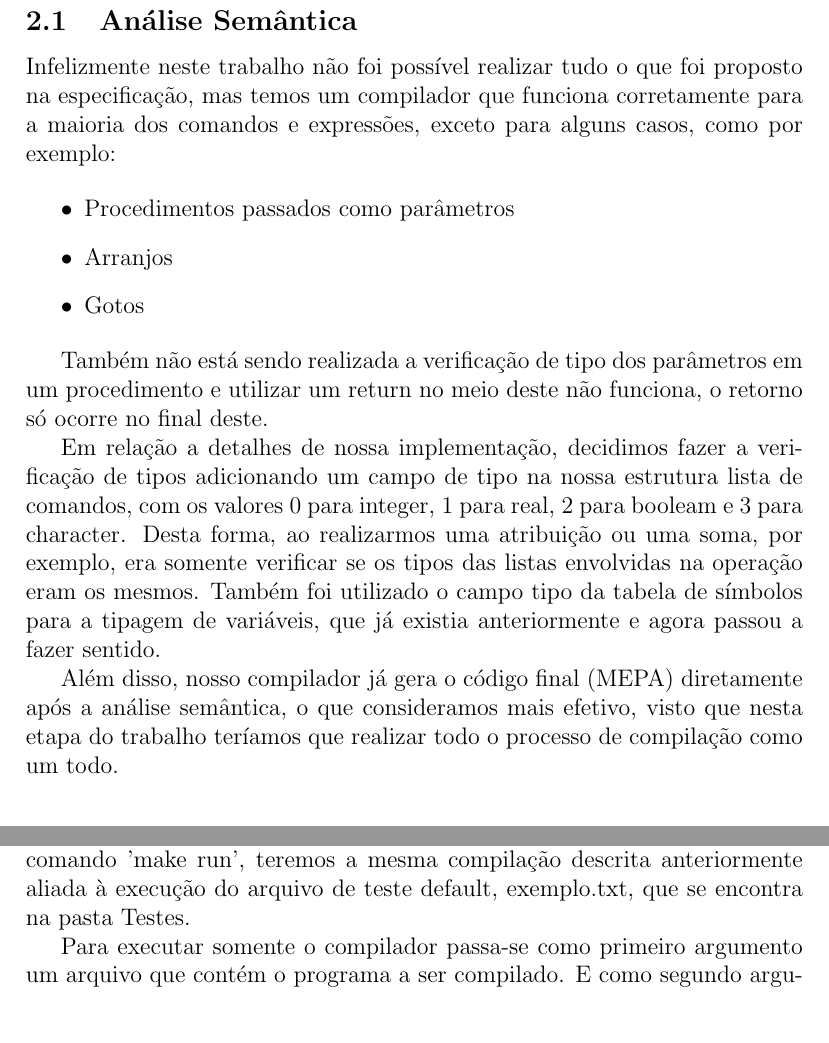
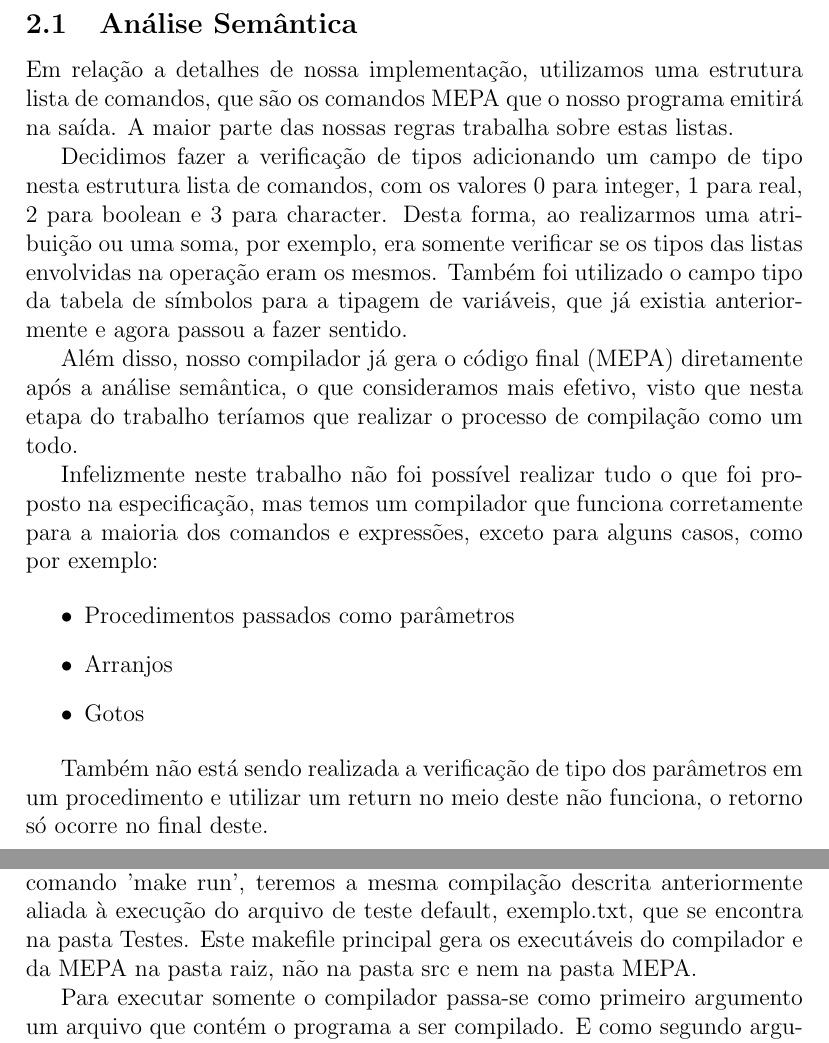
Before and after one commit to felipebuzatti/Compilador-Minl, a LaTeX document (doc/doc/final.tex): two parts of pages 2 and 3 of 4, joined at a grey line, cut so that both start at the same text. Compiled offline with pdfLaTeX.

Commit message:
Doc arrumada + problema da tabela de símbolos quando variável não estava alocada, mas tinha atribuição no programa fonte

```diff
--- a/doc/doc/final.tex
+++ b/doc/doc/final.tex
@@ -30,6 +30,13 @@ Em relação às partes integrantes de nosso sistema, temos que somente a análi
 Neste relatório iremos focar apenas na análise semântica e no modo de execução do compilador como um todo, visto que as outras partes já foram descritas com detalhes nos trabalhos anteriores e não vemos necessidade de repetí-las neste documento.
 
 \subsection{Análise Semântica}
+
+Em relação a detalhes de nossa implementação, utilizamos uma estrutura lista de comandos, que são os comandos MEPA que o nosso programa emitirá na saída. A maior parte das nossas regras trabalha sobre estas listas.
+
+Decidimos fazer a verificação de tipos adicionando um campo de tipo nesta estrutura lista de comandos, com os valores 0 para integer, 1 para real, 2 para boolean e 3 para character. Desta forma, ao realizarmos uma atribuição ou uma soma, por exemplo, era somente verificar se os tipos das listas envolvidas na operação eram os mesmos. Também foi utilizado o campo tipo da tabela de símbolos para a tipagem de variáveis, que já existia anteriormente e agora passou a fazer sentido.
+
+Além disso, nosso compilador já gera o código final (MEPA) diretamente após a análise semântica, o que consideramos mais efetivo, visto que nesta etapa do trabalho teríamos que realizar o processo de compilação como um todo.
+
 Infelizmente neste trabalho não foi possível realizar tudo o que foi proposto na especificação, mas temos um compilador que funciona corretamente para a maioria dos comandos e expressões, exceto para alguns casos, como por exemplo:
 
 \begin{itemize}
@@ -39,10 +46,6 @@ Infelizmente neste trabalho não foi possível realizar tudo o que foi proposto
 \end{itemize}
 
 Também não está sendo realizada a verificação de tipo dos parâmetros em um procedimento e utilizar um return no meio deste não funciona, o retorno só ocorre no final deste.
-
-Em relação a detalhes de nossa implementação, decidimos fazer a verificação de tipos adicionando um campo de tipo na nossa estrutura lista de comandos, com os valores 0 para integer, 1 para real, 2 para booleam e 3 para character. Desta forma, ao realizarmos uma atribuição ou uma soma, por exemplo, era somente verificar se os tipos das listas envolvidas na operação eram os mesmos. Também foi utilizado o campo tipo da tabela de símbolos para a tipagem de variáveis, que já existia anteriormente e agora passou a fazer sentido.
-
-Além disso, nosso compilador já gera o código final (MEPA) diretamente após a análise semântica, o que consideramos mais efetivo, visto que nesta etapa do trabalho teríamos que realizar todo o processo de compilação como um todo.
 
 \section{Formato dos dados}
 \subsection{Entrada}
@@ -64,7 +67,7 @@ Dentro da pasta tpfinal, temos os seguintes arquivos:
 \section{Compilação e Execução}
 Foram criados 3 makefiles neste trabalho, um para a MEPA, outro para o compilador e outro que chama os dois primeiros.
 
-O makefile principal se encontra na pasta tpfinal. Com o comando 'make', teremos a compilação tanto da MEPA como do nosso compilador. Com o comando 'make run', teremos a mesma compilação descrita anteriormente aliada à execução do arquivo de teste default, exemplo.txt, que se encontra na pasta Testes.
+O makefile principal se encontra na pasta tpfinal. Com o comando 'make', teremos a compilação tanto da MEPA como do nosso compilador. Com o comando 'make run', teremos a mesma compilação descrita anteriormente aliada à execução do arquivo de teste default, exemplo.txt, que se encontra na pasta Testes. Este makefile principal gera os executáveis do compilador e da MEPA na pasta raiz, não na pasta src e nem na pasta MEPA.
 
 Para executar somente o compilador passa-se como primeiro argumento um arquivo que contém o programa a ser compilado. E como segundo argumento, opcional, um arquivo para o qual o código MEPA será escrito. Caso esse segundo argumento não se faça presente o código MEPA é direcionado para a saída padrão. Assim, temos como exemplos válidos:
 \begin{itemize}
```
Also changed, not shown: doc/doc/final.pdf, doc/doc/final.tex (2 more changed lines), 3 other files.
